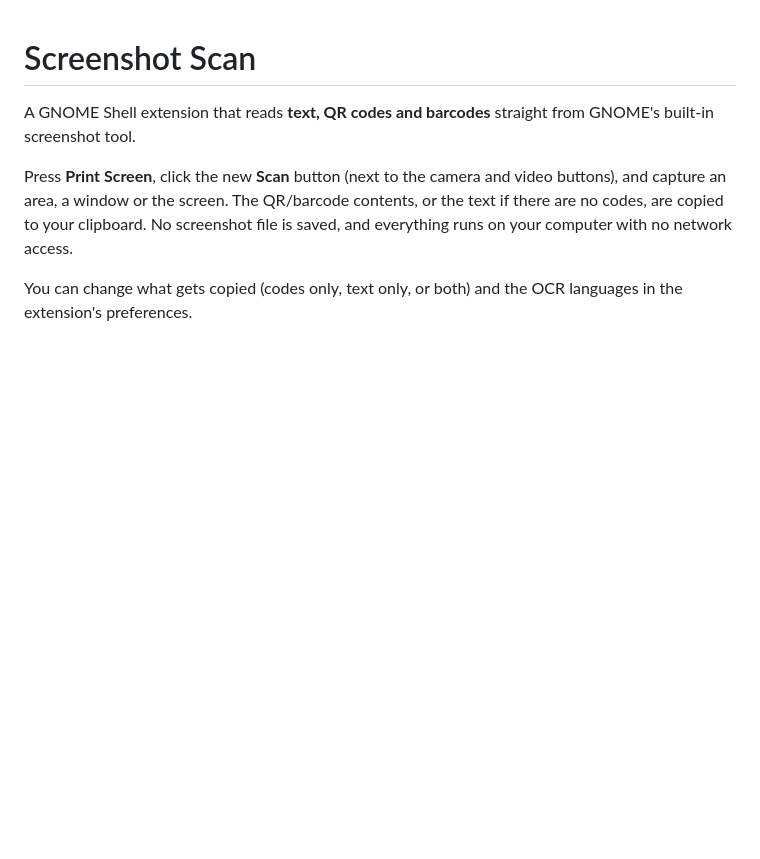
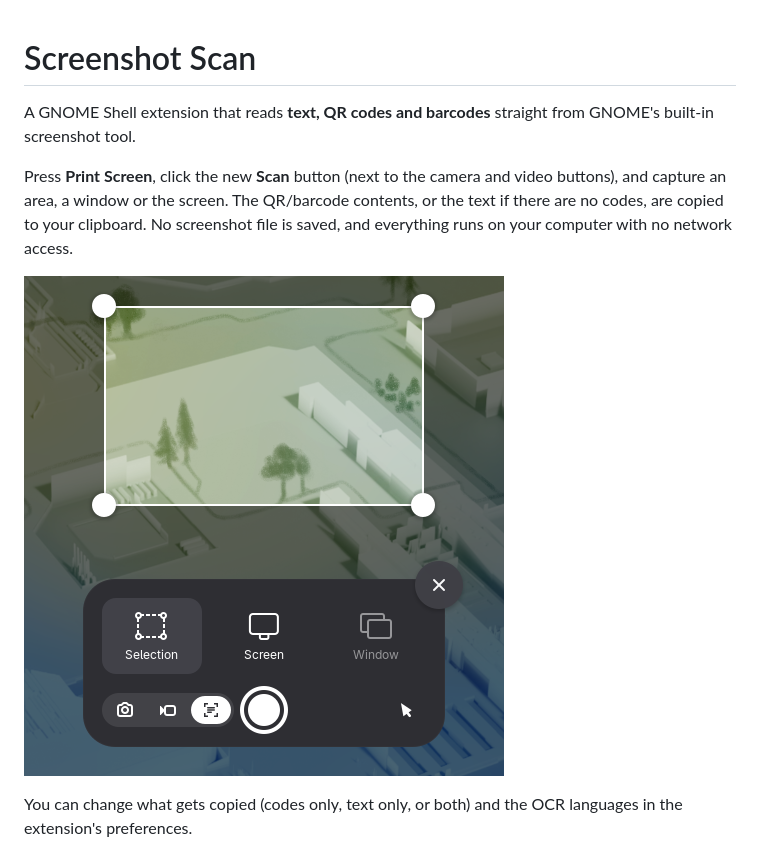
Before and after one commit to awikman-bot/screenshot-scan, a Markdown page: README.md, the part around the change. Drawn GitHub-style; pictures changed too: docs/screenshot.png (added); blank space fills up the shorter version.

```diff
--- a/README.md
+++ b/README.md
@@ -8,6 +8,8 @@ video buttons), and capture an area, a window or the screen. The QR/barcode
 contents, or the text if there are no codes, are copied to your clipboard.
 No screenshot file is saved, and everything runs on your computer with no
 network access.
+
+![GNOME's screenshot tool with the Scan button selected, next to the camera and video buttons](docs/screenshot.png)
 
 You can change what gets copied (codes only, text only, or both) and the OCR
 languages in the extension's preferences.
```
Also changed, not shown: AGENTS.md (+7 -5 lines), CREDITS.md (+4 -0 lines), 1 other file.
